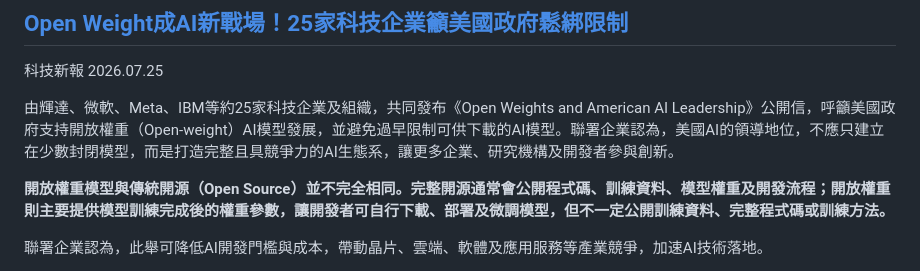
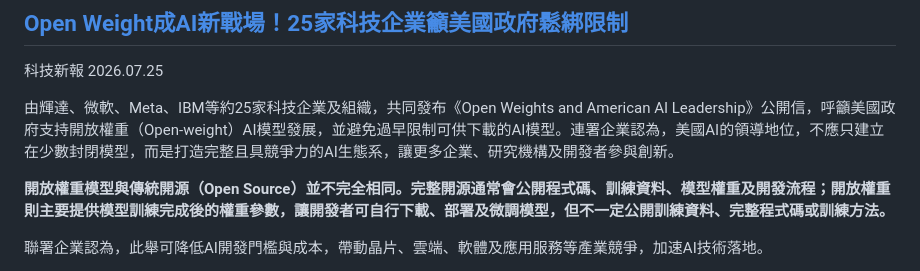
Before and after one commit to iunn-sh/jrf-dbr-open-source-policy, a Markdown page: presentation.md, the part around one of its changes. Drawn GitHub-style.

```diff
--- a/presentation.md
+++ b/presentation.md
@@ -248,7 +248,7 @@ Open Source Initiative (OSI) 2024.10.28
 
 科技新報 2026.07.25
 
-由輝達、微軟、Meta、IBM等約25家科技企業及組織，共同發布《Open Weights and American AI Leadership》公開信，呼籲美國政府支持開放權重（Open-weight）AI模型發展，並避免過早限制可供下載的AI模型。聯署企業認為，美國AI的領導地位，不應只建立在少數封閉模型，而是打造完整且具競爭力的AI生態系，讓更多企業、研究機構及開發者參與創新。
+由輝達、微軟、Meta、IBM等約25家科技企業及組織，共同發布《Open Weights and American AI Leadership》公開信，呼籲美國政府支持開放權重（Open-weight）AI模型發展，並避免過早限制可供下載的AI模型。連署企業認為，美國AI的領導地位，不應只建立在少數封閉模型，而是打造完整且具競爭力的AI生態系，讓更多企業、研究機構及開發者參與創新。
 
 **開放權重模型與傳統開源（Open Source）並不完全相同。完整開源通常會公開程式碼、訓練資料、模型權重及開發流程；開放權重則主要提供模型訓練完成後的權重參數，讓開發者可自行下載、部署及微調模型，但不一定公開訓練資料、完整程式碼或訓練方法。**
 
```
Also changed, not shown: other parts of presentation.md (+1 -1 lines).
